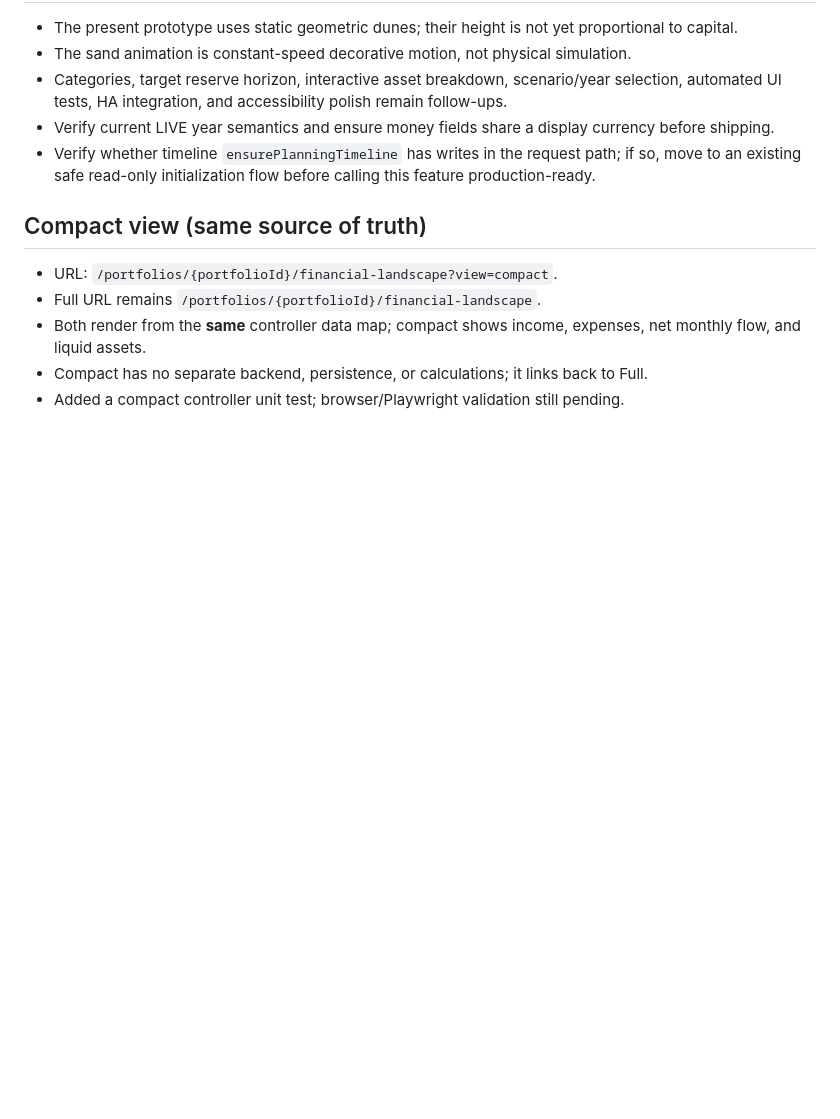
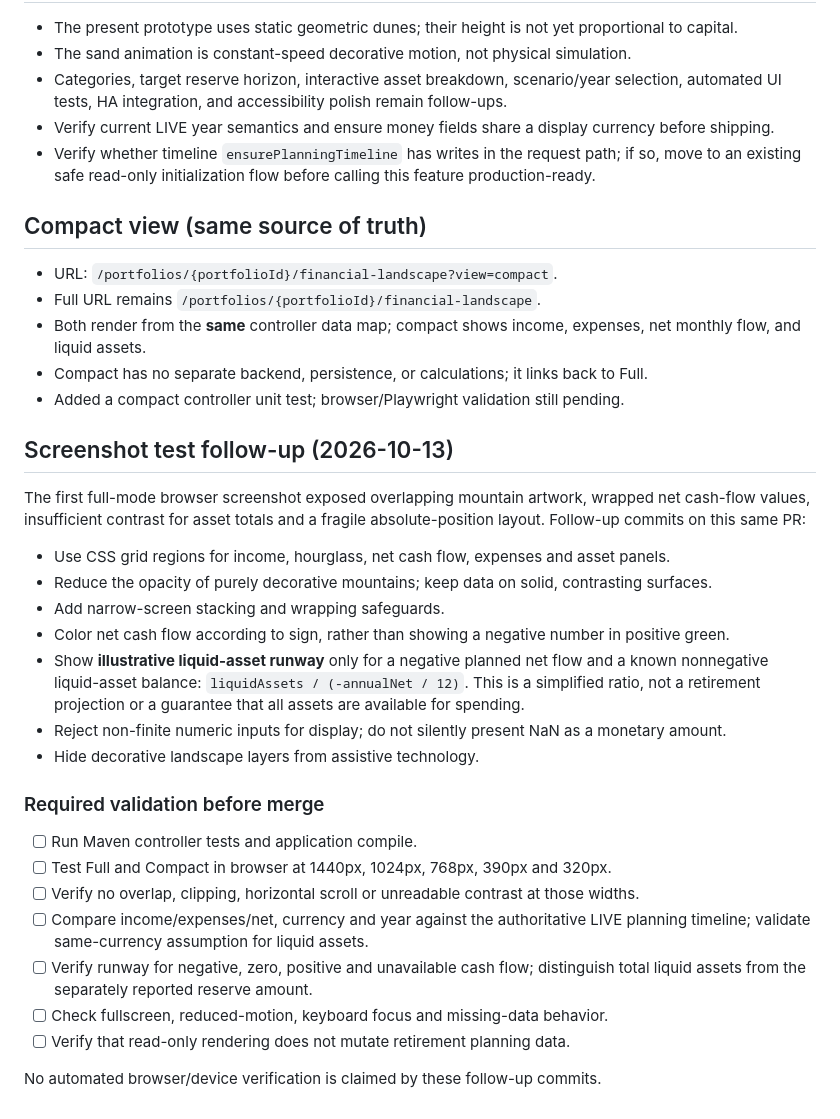
Before and after one commit to spider-su/investory, a Markdown page: docs/financial-landscape.md, the part around the change. Drawn GitHub-style; blank space fills up the shorter version.

Commit message:
Document screenshot findings, assumptions and acceptance checks

```diff
--- a/docs/financial-landscape.md
+++ b/docs/financial-landscape.md
@@ -57,3 +57,25 @@ The page depends on the same local DB, portfolio, and retirement plan setup as P
 - Both render from the **same** controller data map; compact shows income, expenses, net monthly flow, and liquid assets.
 - Compact has no separate backend, persistence, or calculations; it links back to Full.
 - Added a compact controller unit test; browser/Playwright validation still pending.
+
+## Screenshot test follow-up (2026-10-13)
+
+The first full-mode browser screenshot exposed overlapping mountain artwork, wrapped net cash-flow values, insufficient contrast for asset totals and a fragile absolute-position layout. Follow-up commits on this same PR:
+- Use CSS grid regions for income, hourglass, net cash flow, expenses and asset panels.
+- Reduce the opacity of purely decorative mountains; keep data on solid, contrasting surfaces.
+- Add narrow-screen stacking and wrapping safeguards.
+- Color net cash flow according to sign, rather than showing a negative number in positive green.
+- Show **illustrative liquid-asset runway** only for a negative planned net flow and a known nonnegative liquid-asset balance: `liquidAssets / (-annualNet / 12)`. This is a simplified ratio, not a retirement projection or a guarantee that all assets are available for spending.
+- Reject non-finite numeric inputs for display; do not silently present NaN as a monetary amount.
+- Hide decorative landscape layers from assistive technology.
+
+### Required validation before merge
+- [ ] Run Maven controller tests and application compile.
+- [ ] Test Full and Compact in browser at 1440px, 1024px, 768px, 390px and 320px.
+- [ ] Verify no overlap, clipping, horizontal scroll or unreadable contrast at those widths.
+- [ ] Compare income/expenses/net, currency and year against the authoritative LIVE planning timeline; validate same-currency assumption for liquid assets.
+- [ ] Verify runway for negative, zero, positive and unavailable cash flow; distinguish total liquid assets from the separately reported reserve amount.
+- [ ] Check fullscreen, reduced-motion, keyboard focus and missing-data behavior.
+- [ ] Verify that read-only rendering does not mutate retirement planning data.
+
+No automated browser/device verification is claimed by these follow-up commits.
```
